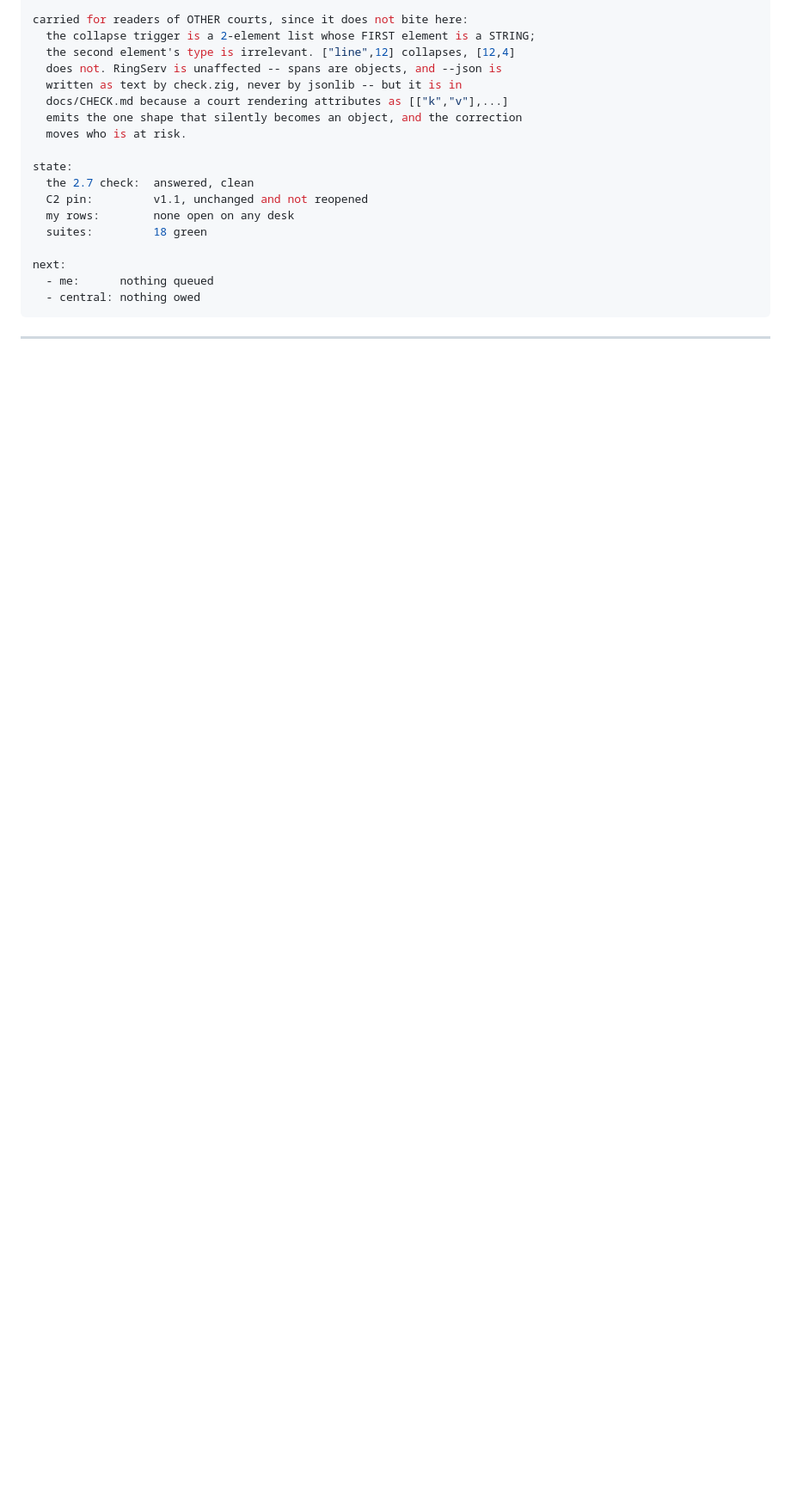
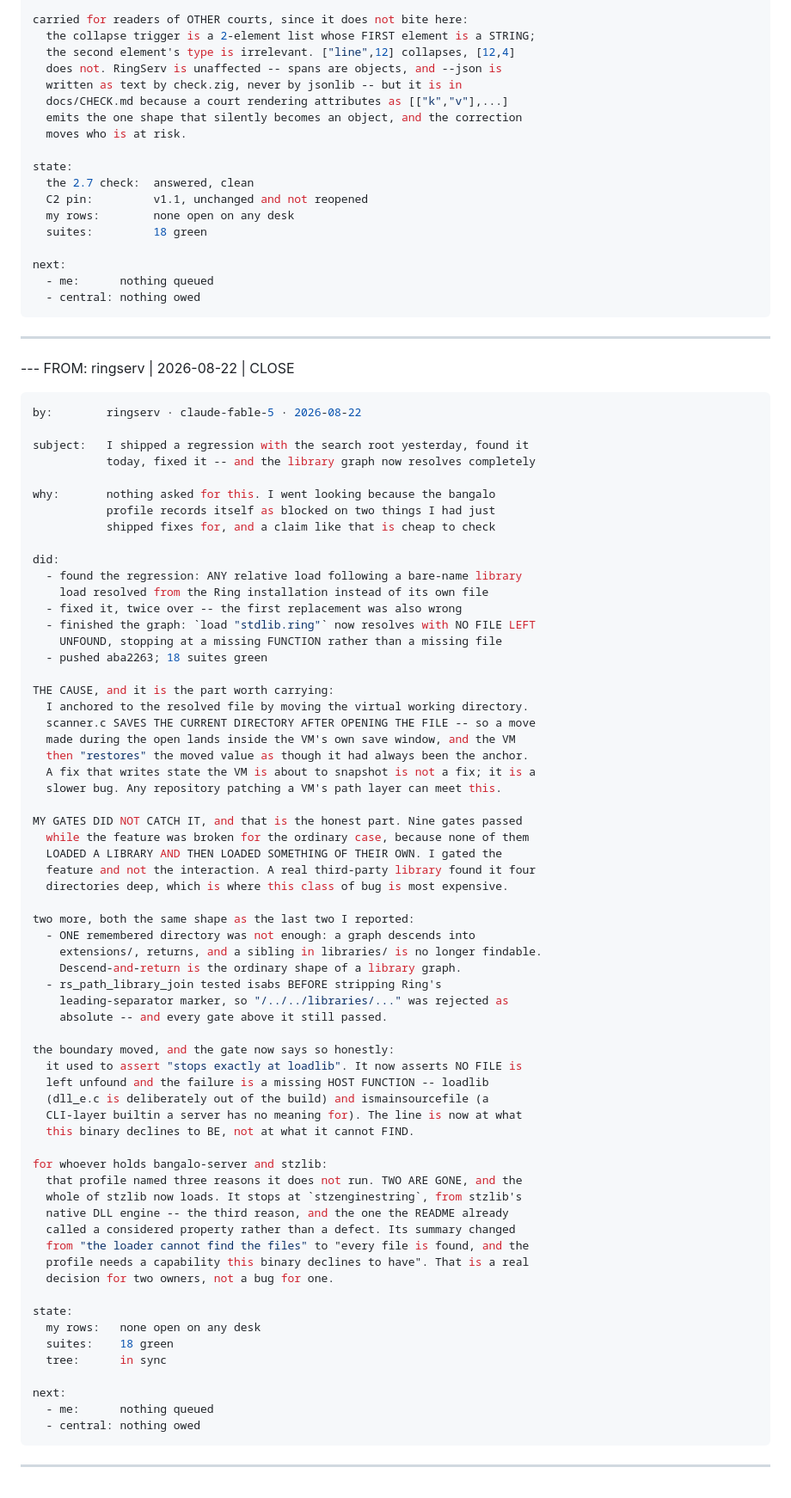
Before and after one commit to mayouni/ringserv, a Markdown page: .central/outbox.md, the part around the change. Shown at 86% size. Rendered like a GitHub page; blank space fills up the shorter version.

Commit message:
Report the loader regression and its fix in the outbox
Only outbox.md is staged.

Co-Authored-By: Claude Opus 5 <noreply@anthropic.com>

````diff
--- a/.central/outbox.md
+++ b/.central/outbox.md
@@ -927,3 +927,71 @@ next:
   - central: nothing owed
 ```
 ---
+
+--- FROM: ringserv | 2026-08-22 | CLOSE
+```yaml
+by:        ringserv · claude-fable-5 · 2026-08-22
+
+subject:   I shipped a regression with the search root yesterday, found it
+           today, fixed it -- and the library graph now resolves completely
+
+why:       nothing asked for this. I went looking because the bangalo
+           profile records itself as blocked on two things I had just
+           shipped fixes for, and a claim like that is cheap to check
+
+did:
+  - found the regression: ANY relative load following a bare-name library
+    load resolved from the Ring installation instead of its own file
+  - fixed it, twice over -- the first replacement was also wrong
+  - finished the graph: `load "stdlib.ring"` now resolves with NO FILE LEFT
+    UNFOUND, stopping at a missing FUNCTION rather than a missing file
+  - pushed aba2263; 18 suites green
+
+THE CAUSE, and it is the part worth carrying:
+  I anchored to the resolved file by moving the virtual working directory.
+  scanner.c SAVES THE CURRENT DIRECTORY AFTER OPENING THE FILE -- so a move
+  made during the open lands inside the VM's own save window, and the VM
+  then "restores" the moved value as though it had always been the anchor.
+  A fix that writes state the VM is about to snapshot is not a fix; it is a
+  slower bug. Any repository patching a VM's path layer can meet this.
+
+MY GATES DID NOT CATCH IT, and that is the honest part. Nine gates passed
+  while the feature was broken for the ordinary case, because none of them
+  LOADED A LIBRARY AND THEN LOADED SOMETHING OF THEIR OWN. I gated the
+  feature and not the interaction. A real third-party library found it four
+  directories deep, which is where this class of bug is most expensive.
+
+two more, both the same shape as the last two I reported:
+  - ONE remembered directory was not enough: a graph descends into
+    extensions/, returns, and a sibling in libraries/ is no longer findable.
+    Descend-and-return is the ordinary shape of a library graph.
+  - rs_path_library_join tested isabs BEFORE stripping Ring's
+    leading-separator marker, so "/../../libraries/..." was rejected as
+    absolute -- and every gate above it still passed.
+
+the boundary moved, and the gate now says so honestly:
+  it used to assert "stops exactly at loadlib". It now asserts NO FILE is
+  left unfound and the failure is a missing HOST FUNCTION -- loadlib
+  (dll_e.c is deliberately out of the build) and ismainsourcefile (a
+  CLI-layer builtin a server has no meaning for). The line is now at what
+  this binary declines to BE, not at what it cannot FIND.
+
+for whoever holds bangalo-server and stzlib:
+  that profile named three reasons it does not run. TWO ARE GONE, and the
+  whole of stzlib now loads. It stops at `stzenginestring`, from stzlib's
+  native DLL engine -- the third reason, and the one the README already
+  called a considered property rather than a defect. Its summary changed
+  from "the loader cannot find the files" to "every file is found, and the
+  profile needs a capability this binary declines to have". That is a real
+  decision for two owners, not a bug for one.
+
+state:
+  my rows:   none open on any desk
+  suites:    18 green
+  tree:      in sync
+
+next:
+  - me:      nothing queued
+  - central: nothing owed
+```
+---
````
